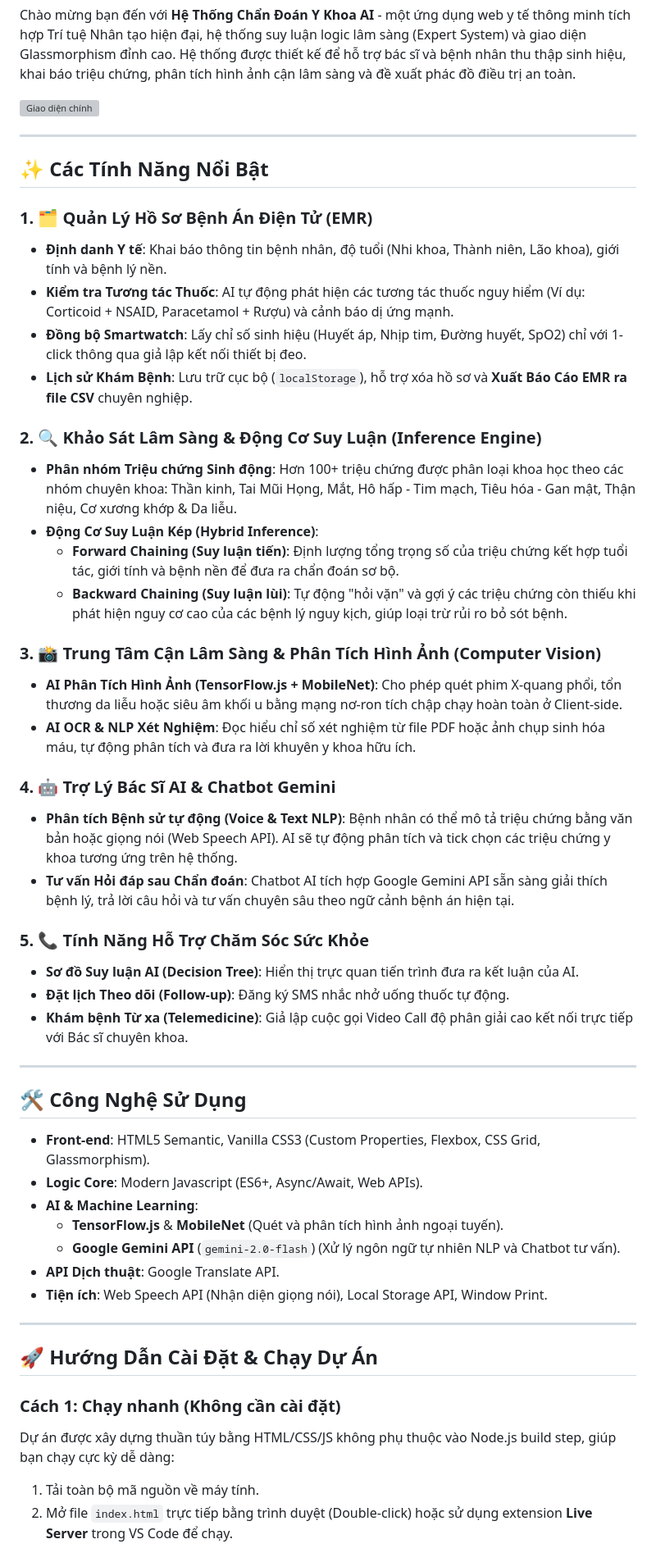
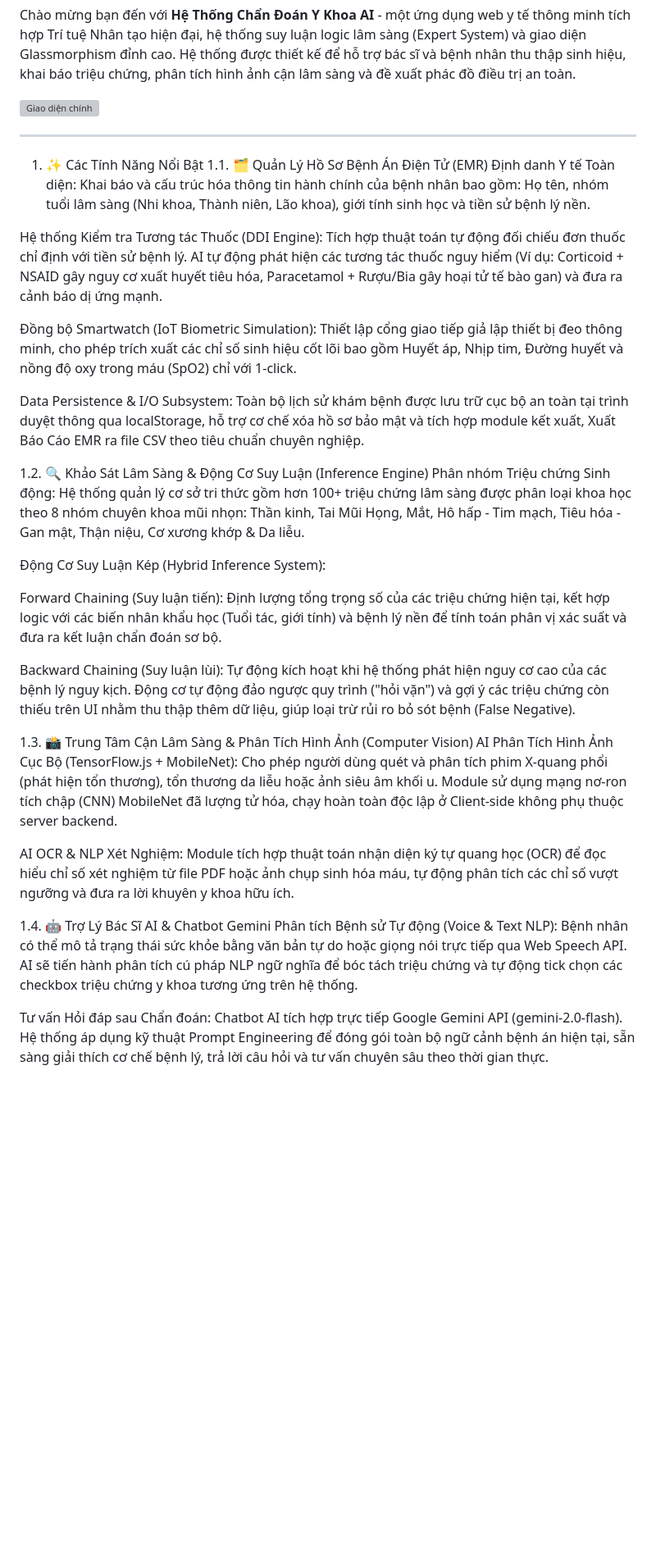
Before and after one commit to trungtin010305/YKhoa, a Markdown page: README.md, the part around one of its changes. Shown at 82% size. Rendered like a GitHub page; blank space fills up the shorter version; grey boxes are pictures that could not be loaded.

```diff
--- a/README.md
+++ b/README.md
@@ -8,51 +8,32 @@ Chào mừng bạn đến với **Hệ Thống Chẩn Đoán Y Khoa AI** - một
 
 ---
 
-## ✨ Các Tính Năng Nổi Bật
+1. ✨ Các Tính Năng Nổi Bật
+1.1. 🗂️ Quản Lý Hồ Sơ Bệnh Án Điện Tử (EMR)
+Định danh Y tế Toàn diện: Khai báo và cấu trúc hóa thông tin hành chính của bệnh nhân bao gồm: Họ tên, nhóm tuổi lâm sàng (Nhi khoa, Thành niên, Lão khoa), giới tính sinh học và tiền sử bệnh lý nền.
 
-### 1. 🗂️ Quản Lý Hồ Sơ Bệnh Án Điện Tử (EMR)
-*   **Định danh Y tế**: Khai báo thông tin bệnh nhân, độ tuổi (Nhi khoa, Thành niên, Lão khoa), giới tính và bệnh lý nền.
-*   **Kiểm tra Tương tác Thuốc**: AI tự động phát hiện các tương tác thuốc nguy hiểm (Ví dụ: Corticoid + NSAID, Paracetamol + Rượu) và cảnh báo dị ứng mạnh.
-*   **Đồng bộ Smartwatch**: Lấy chỉ số sinh hiệu (Huyết áp, Nhịp tim, Đường huyết, SpO2) chỉ với 1-click thông qua giả lập kết nối thiết bị đeo.
-*   **Lịch sử Khám Bệnh**: Lưu trữ cục bộ (`localStorage`), hỗ trợ xóa hồ sơ và **Xuất Báo Cáo EMR ra file CSV** chuyên nghiệp.
+Hệ thống Kiểm tra Tương tác Thuốc (DDI Engine): Tích hợp thuật toán tự động đối chiếu đơn thuốc chỉ định với tiền sử bệnh lý. AI tự động phát hiện các tương tác thuốc nguy hiểm (Ví dụ: Corticoid + NSAID gây nguy cơ xuất huyết tiêu hóa, Paracetamol + Rượu/Bia gây hoại tử tế bào gan) và đưa ra cảnh báo dị ứng mạnh.
 
-### 2. 🔍 Khảo Sát Lâm Sàng & Động Cơ Suy Luận (Inference Engine)
-*   **Phân nhóm Triệu chứng Sinh động**: Hơn 100+ triệu chứng được phân loại khoa học theo các nhóm chuyên khoa: Thần kinh, Tai Mũi Họng, Mắt, Hô hấp - Tim mạch, Tiêu hóa - Gan mật, Thận niệu, Cơ xương khớp & Da liễu.
-*   **Động Cơ Suy Luận Kép (Hybrid Inference)**:
-    *   **Forward Chaining (Suy luận tiến)**: Định lượng tổng trọng số của triệu chứng kết hợp tuổi tác, giới tính và bệnh nền để đưa ra chẩn đoán sơ bộ.
-    *   **Backward Chaining (Suy luận lùi)**: Tự động "hỏi vặn" và gợi ý các triệu chứng còn thiếu khi phát hiện nguy cơ cao của các bệnh lý nguy kịch, giúp loại trừ rủi ro bỏ sót bệnh.
+Đồng bộ Smartwatch (IoT Biometric Simulation): Thiết lập cổng giao tiếp giả lập thiết bị đeo thông minh, cho phép trích xuất các chỉ số sinh hiệu cốt lõi bao gồm Huyết áp, Nhịp tim, Đường huyết và nồng độ oxy trong máu (SpO2) chỉ với 1-click.
 
-### 3. 📸 Trung Tâm Cận Lâm Sàng & Phân Tích Hình Ảnh (Computer Vision)
-*   **AI Phân Tích Hình Ảnh (TensorFlow.js + MobileNet)**: Cho phép quét phim X-quang phổi, tổn thương da liễu hoặc siêu âm khối u bằng mạng nơ-ron tích chập chạy hoàn toàn ở Client-side.
-*   **AI OCR & NLP Xét Nghiệm**: Đọc hiểu chỉ số xét nghiệm từ file PDF hoặc ảnh chụp sinh hóa máu, tự động phân tích và đưa ra lời khuyên y khoa hữu ích.
+Data Persistence & I/O Subsystem: Toàn bộ lịch sử khám bệnh được lưu trữ cục bộ an toàn tại trình duyệt thông qua localStorage, hỗ trợ cơ chế xóa hồ sơ bảo mật và tích hợp module kết xuất, Xuất Báo Cáo EMR ra file CSV theo tiêu chuẩn chuyên nghiệp.
 
-### 4. 🤖 Trợ Lý Bác Sĩ AI & Chatbot Gemini
-*   **Phân tích Bệnh sử tự động (Voice & Text NLP)**: Bệnh nhân có thể mô tả triệu chứng bằng văn bản hoặc giọng nói (Web Speech API). AI sẽ tự động phân tích và tick chọn các triệu chứng y khoa tương ứng trên hệ thống.
-*   **Tư vấn Hỏi đáp sau Chẩn đoán**: Chatbot AI tích hợp Google Gemini API sẵn sàng giải thích bệnh lý, trả lời câu hỏi và tư vấn chuyên sâu theo ngữ cảnh bệnh án hiện tại.
+1.2. 🔍 Khảo Sát Lâm Sàng & Động Cơ Suy Luận (Inference Engine)
+Phân nhóm Triệu chứng Sinh động: Hệ thống quản lý cơ sở tri thức gồm hơn 100+ triệu chứng lâm sàng được phân loại khoa học theo 8 nhóm chuyên khoa mũi nhọn: Thần kinh, Tai Mũi Họng, Mắt, Hô hấp - Tim mạch, Tiêu hóa - Gan mật, Thận niệu, Cơ xương khớp & Da liễu.
 
-### 5. 📞 Tính Năng Hỗ Trợ Chăm Sóc Sức Khỏe
-*   **Sơ đồ Suy luận AI (Decision Tree)**: Hiển thị trực quan tiến trình đưa ra kết luận của AI.
-*   **Đặt lịch Theo dõi (Follow-up)**: Đăng ký SMS nhắc nhở uống thuốc tự động.
-*   **Khám bệnh Từ xa (Telemedicine)**: Giả lập cuộc gọi Video Call độ phân giải cao kết nối trực tiếp với Bác sĩ chuyên khoa.
+Động Cơ Suy Luận Kép (Hybrid Inference System):
 
----
+Forward Chaining (Suy luận tiến): Định lượng tổng trọng số của các triệu chứng hiện tại, kết hợp logic với các biến nhân khẩu học (Tuổi tác, giới tính) và bệnh lý nền để tính toán phân vị xác suất và đưa ra kết luận chẩn đoán sơ bộ.
 
-## 🛠️ Công Nghệ Sử Dụng
+Backward Chaining (Suy luận lùi): Tự động kích hoạt khi hệ thống phát hiện nguy cơ cao của các bệnh lý nguy kịch. Động cơ tự động đảo ngược quy trình ("hỏi vặn") và gợi ý các triệu chứng còn thiếu trên UI nhằm thu thập thêm dữ liệu, giúp loại trừ rủi ro bỏ sót bệnh (False Negative).
 
-*   **Front-end**: HTML5 Semantic, Vanilla CSS3 (Custom Properties, Flexbox, CSS Grid, Glassmorphism).
-*   **Logic Core**: Modern Javascript (ES6+, Async/Await, Web APIs).
-*   **AI & Machine Learning**:
-    *   **TensorFlow.js** & **MobileNet** (Quét và phân tích hình ảnh ngoại tuyến).
-    *   **Google Gemini API** (`gemini-2.0-flash`) (Xử lý ngôn ngữ tự nhiên NLP và Chatbot tư vấn).
-*   **API Dịch thuật**: Google Translate API.
-*   **Tiện ích**: Web Speech API (Nhận diện giọng nói), Local Storage API, Window Print.
+1.3. 📸 Trung Tâm Cận Lâm Sàng & Phân Tích Hình Ảnh (Computer Vision)
+AI Phân Tích Hình Ảnh Cục Bộ (TensorFlow.js + MobileNet): Cho phép người dùng quét và phân tích phim X-quang phổi (phát hiện tổn thương), tổn thương da liễu hoặc ảnh siêu âm khối u. Module sử dụng mạng nơ-ron tích chập (CNN) MobileNet đã lượng tử hóa, chạy hoàn toàn độc lập ở Client-side không phụ thuộc server backend.
 
----
+AI OCR & NLP Xét Nghiệm: Module tích hợp thuật toán nhận diện ký tự quang học (OCR) để đọc hiểu chỉ số xét nghiệm từ file PDF hoặc ảnh chụp sinh hóa máu, tự động phân tích các chỉ số vượt ngưỡng và đưa ra lời khuyên y khoa hữu ích.
 
-## 🚀 Hướng Dẫn Cài Đặt & Chạy Dự Án
+1.4. 🤖 Trợ Lý Bác Sĩ AI & Chatbot Gemini
+Phân tích Bệnh sử Tự động (Voice & Text NLP): Bệnh nhân có thể mô tả trạng thái sức khỏe bằng văn bản tự do hoặc giọng nói trực tiếp qua Web Speech API. AI sẽ tiến hành phân tích cú pháp NLP ngữ nghĩa để bóc tách triệu chứng và tự động tick chọn các checkbox triệu chứng y khoa tương ứng trên hệ thống.
 
-### Cách 1: Chạy nhanh (Không cần cài đặt)
-Dự án được xây dựng thuần túy bằng HTML/CSS/JS không phụ thuộc vào Node.js build step, giúp bạn chạy cực kỳ dễ dàng:
-1. Tải toàn bộ mã nguồn về máy tính.
-2. Mở file `index.html` trực tiếp bằng trình duyệt (Double-click) hoặc sử dụng extension **Live Server** trong VS Code để chạy.
+Tư vấn Hỏi đáp sau Chẩn đoán: Chatbot AI tích hợp trực tiếp Google Gemini API (gemini-2.0-flash). Hệ thống áp dụng kỹ thuật Prompt Engineering để đóng gói toàn bộ ngữ cảnh bệnh án hiện tại, sẵn sàng giải thích cơ chế bệnh lý, trả lời câu hỏi và tư vấn chuyên sâu theo thời gian thực.
 
```
Also changed, not shown: other parts of README.md (+45 -23 lines).
